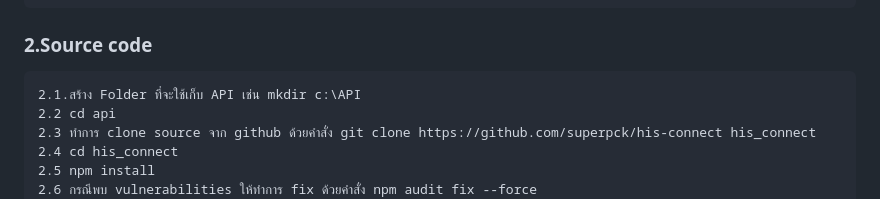
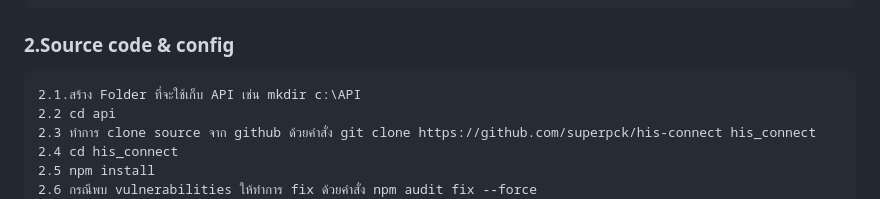
Before and after one commit to superpck/his-connect, a Markdown page: README.md, the part around the change. Drawn GitHub-style.

````diff
--- a/README.md
+++ b/README.md
@@ -13,7 +13,7 @@
 1.4 ติดตั้ง git โดย download จาก website https://git-scm.com/
 ```
 
-### 2.Source code
+### 2.Source code & config
 ```
 2.1.สร้าง Folder ที่จะใช้เก็บ API เช่น mkdir c:\API
 2.2 cd api
````
